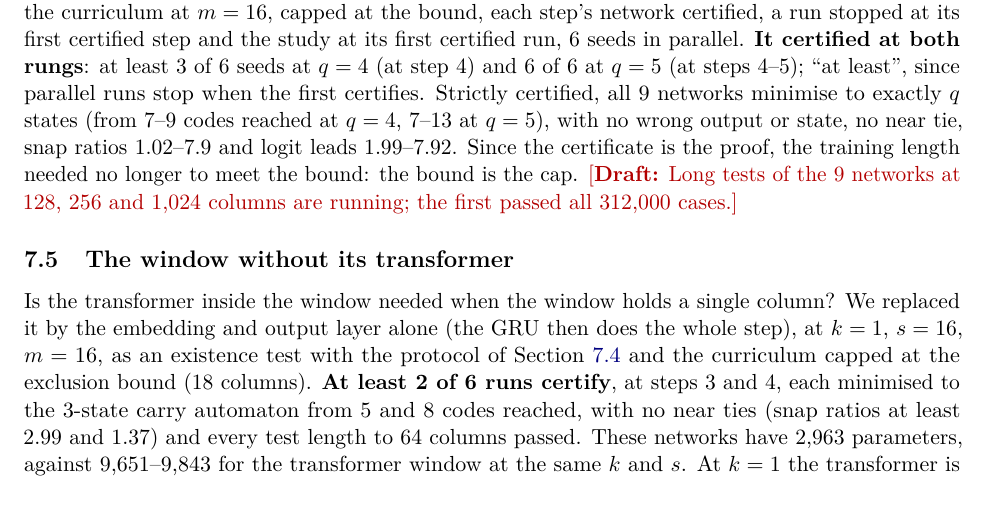
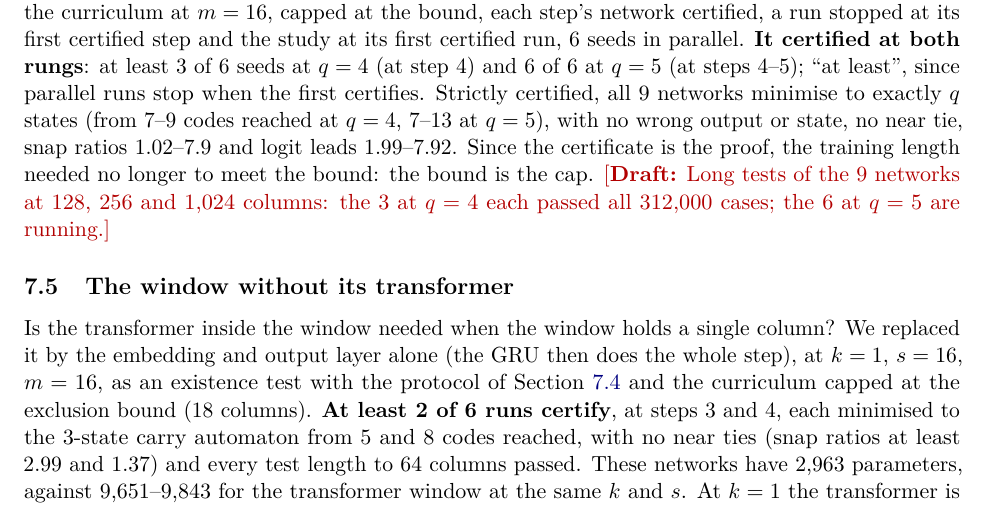
Before and after one commit to davidbarkhuizen/indrajala-research, a LaTeX paper (snapped-window-recurrence.tex): part of page 8 of 11, cut so that both start at the same text. Compiled offline with pdfLaTeX.

Commit message:
E8c: the q 4 long tests passed (3 of 3, every case)
Co-Authored-By: Claude Opus 5.5 <noreply@anthropic.com>

```diff
--- a/snapped-window-recurrence.tex
+++ b/snapped-window-recurrence.tex
@@ -479,7 +479,8 @@ the first certifies. Strictly certified, all 9 networks minimise to exactly $q$
 codes reached at $q = 4$, 7--13 at $q = 5$), with no wrong output or state, no near tie, snap ratios
 1.02--7.9 and logit leads 1.99--7.92. Since the certificate is the proof, the training length needed
 no longer to meet the bound: the bound is the cap. \draftnote{Long tests of the 9 networks at
-128, 256 and 1{,}024 columns are running; the first passed all 312{,}000 cases.}
+128, 256 and 1{,}024 columns: the 3 at $q = 4$ each passed all 312{,}000 cases; the 6 at $q = 5$
+are running.}
 
 \subsection{The window without its transformer}
 \label{sec:e6}
```
